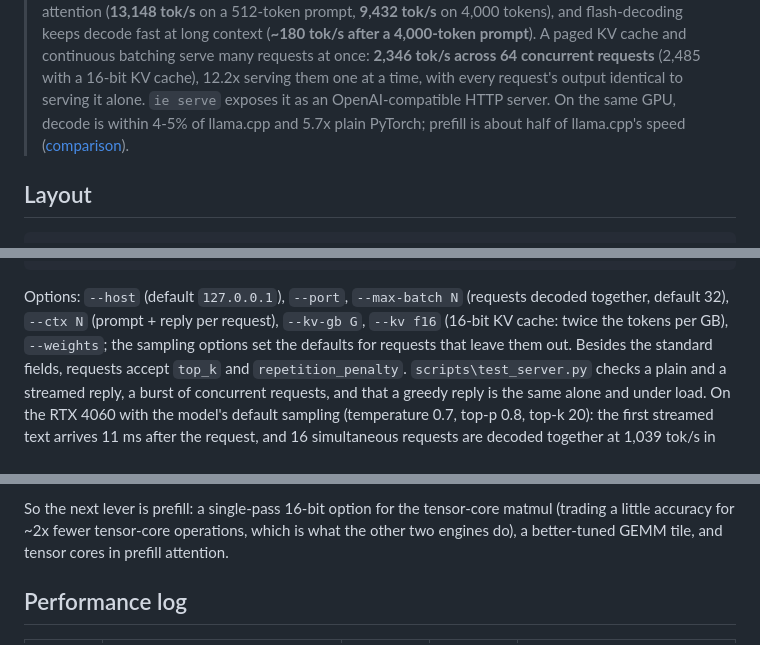
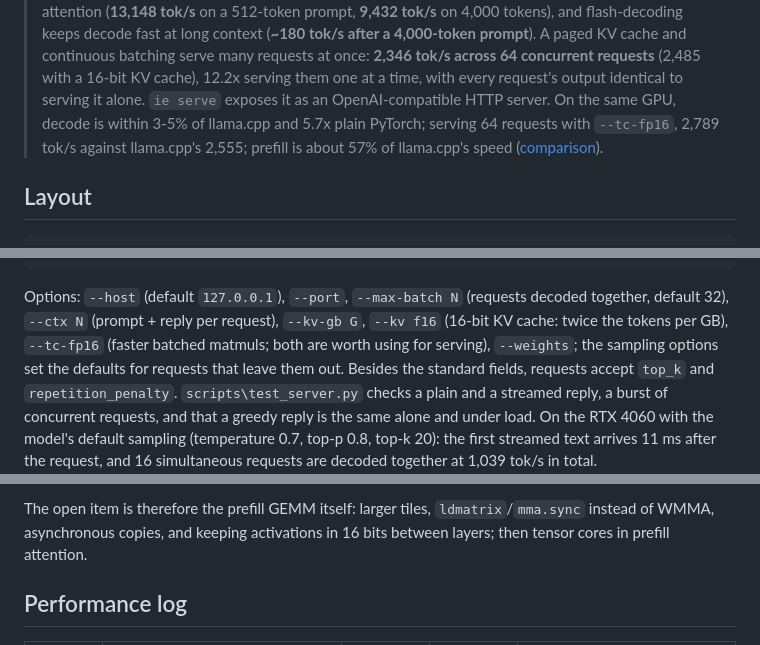
Before and after one commit to SalazarZ3U5/llm-inference-engine, a Markdown page: README.md, 3 parts joined by grey strips. GitHub-like rendering.

```diff
--- a/README.md
+++ b/README.md
@@ -14,8 +14,9 @@ Target model: **Qwen2.5-0.5B-Instruct** (download needs no license approval). De
 > KV cache and continuous batching serve many requests at once: **2,346 tok/s across 64 concurrent
 > requests** (2,485 with a 16-bit KV cache), 12.2x serving them one at a time, with every request's
 > output identical to serving it alone. `ie serve` exposes it as an OpenAI-compatible HTTP server.
-> On the same GPU, decode is within 4-5% of llama.cpp and 5.7x plain PyTorch; prefill is about half
-> of llama.cpp's speed ([comparison](#compared-with-llamacpp-and-pytorch)).
+> On the same GPU, decode is within 3-5% of llama.cpp and 5.7x plain PyTorch; serving 64 requests with
+> `--tc-fp16`, 2,789 tok/s against llama.cpp's 2,555; prefill is about 57% of llama.cpp's speed
+> ([comparison](#compared-with-llamacpp-and-pytorch)).
 
 ## Layout
 
@@ -166,7 +167,8 @@ print(reply.choices[0].message.content)
 
 Options: `--host` (default `127.0.0.1`), `--port`, `--max-batch N` (requests decoded together, default
 32), `--ctx N` (prompt + reply per request), `--kv-gb G`, `--kv f16` (16-bit KV cache: twice the
-tokens per GB), `--weights`; the sampling options set the
+tokens per GB), `--tc-fp16` (faster batched matmuls; both are worth using for serving), `--weights`;
+the sampling options set the
 defaults for requests that leave them out. Besides the standard fields, requests accept `top_k` and
 `repetition_penalty`. `scripts\test_server.py` checks a plain and a streamed reply, a burst of
 concurrent requests, and that a greedy reply is the same alone and under load. On the RTX 4060 with
@@ -294,7 +305,7 @@ What the numbers say:
 
-So the next lever is prefill: a single-pass 16-bit option for the tensor-core matmul (trading a
-little accuracy for ~2x fewer tensor-core operations, which is what the other two engines do), a
-better-tuned GEMM tile, and tensor cores in prefill attention.
+The open item is therefore the prefill GEMM itself: larger tiles, `ldmatrix`/`mma.sync` instead of
+WMMA, asynchronous copies, and keeping activations in 16 bits between layers; then tensor cores in
+prefill attention.
 
 ## Performance log
 
```
Also changed, not shown: other parts of README.md (+28 -18 lines), docs/bench_batched.png, docs/bench_single.png, 7 other files.
